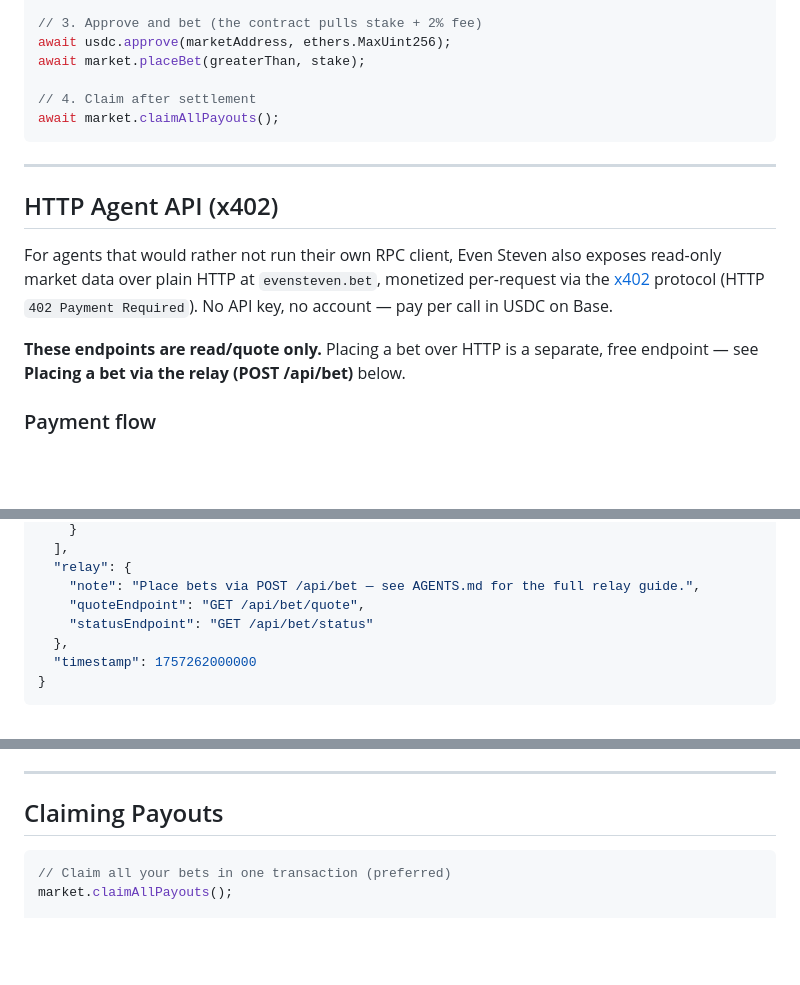
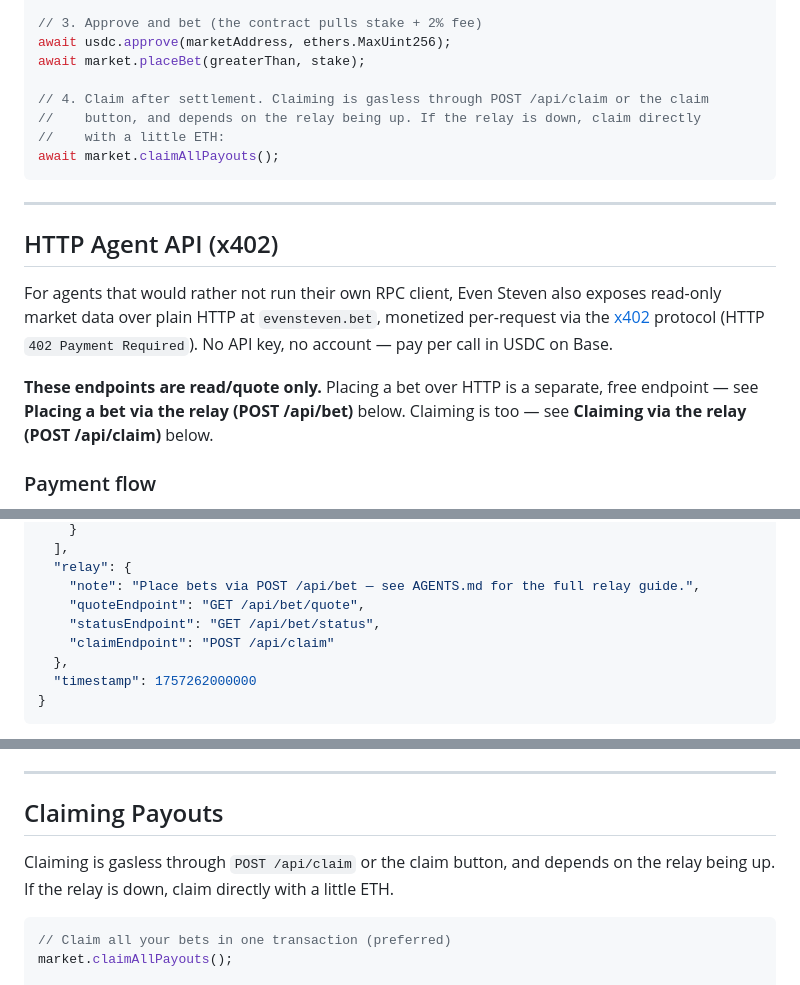
Before and after one commit to EvenStevenBet/even-steven, a Markdown page: AGENTS.md, 3 parts joined by grey strips. Rendered like a GitHub page; blank space fills up the shorter version.

Commit message:
docs: AGENTS.md points to gasless claiming everywhere it covers claiming
Quick Start step 4 and Claiming Payouts carry the one-sentence claim
wording, the x402 intro points to POST /api/claim, and the
/api/markets/agent example includes the relay's claimEndpoint field.

Co-Authored-By: Claude Opus 5.5 <noreply@anthropic.com>

````diff
--- a/AGENTS.md
+++ b/AGENTS.md
@@ -28,7 +28,9 @@ const [currentPayout, liquidPayout, impliedVig] = await market.getMarketEV(stake
 await usdc.approve(marketAddress, ethers.MaxUint256);
 await market.placeBet(greaterThan, stake);
 
-// 4. Claim after settlement
+// 4. Claim after settlement. Claiming is gasless through POST /api/claim or the claim
+//    button, and depends on the relay being up. If the relay is down, claim directly
+//    with a little ETH:
 await market.claimAllPayouts();
 ```
 
@@ -42,7 +44,8 @@ market data over plain HTTP at `evensteven.bet`, monetized per-request via the
 pay per call in USDC on Base.
 
 **These endpoints are read/quote only.** Placing a bet over HTTP is a separate, free endpoint —
-see **Placing a bet via the relay (POST /api/bet)** below.
+see **Placing a bet via the relay (POST /api/bet)** below. Claiming is too — see
+**Claiming via the relay (POST /api/claim)** below.
 
 ### Payment flow
 
@@ -124,7 +127,8 @@ the note under **Pre-Bet Evaluation**.
   "relay": {
     "note": "Place bets via POST /api/bet — see AGENTS.md for the full relay guide.",
     "quoteEndpoint": "GET /api/bet/quote",
-    "statusEndpoint": "GET /api/bet/status"
+    "statusEndpoint": "GET /api/bet/status",
+    "claimEndpoint": "POST /api/claim"
   },
   "timestamp": 1757262000000
 }
@@ -1068,6 +1072,8 @@ market.executeSettlement();
 
 ## Claiming Payouts
 
+Claiming is gasless through `POST /api/claim` or the claim button, and depends on the relay being up. If the relay is down, claim directly with a little ETH.
+
 ```solidity
 // Claim all your bets in one transaction (preferred)
 market.claimAllPayouts();
````
